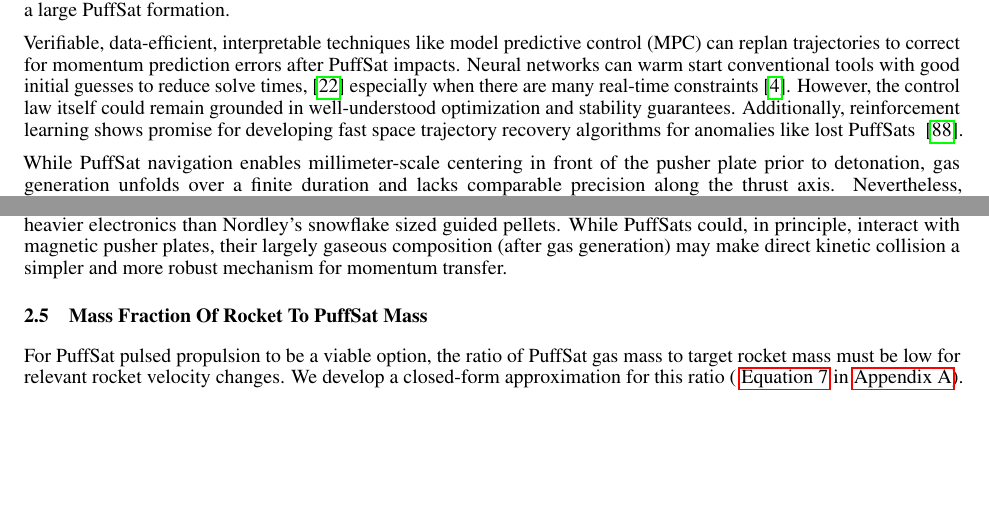
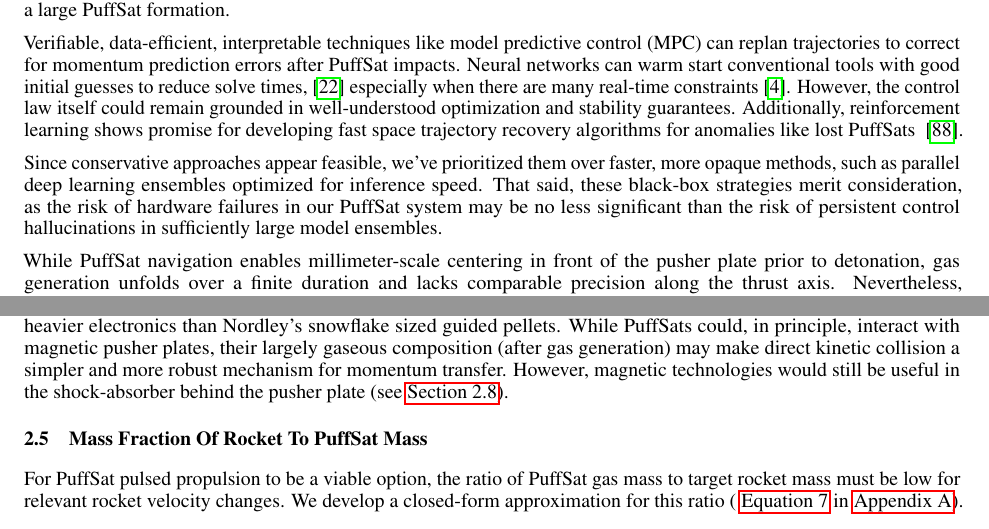
Before and after one commit to katzseth22202/Balloon-Pulse-Propulsion, a LaTeX paper (templateArxiv.tex): two parts of pages 7 and 9 of 31, joined at a grey line, cut so that both start at the same text, the shorter picture padded with empty space. Compiled offline with pdfLaTeX.

Commit message:
Updates from Overleaf

```diff
--- a/templateArxiv.tex
+++ b/templateArxiv.tex
@@ -156,6 +156,8 @@ PuffSat interceptions, however, may occur near low periapsis in denser atmospher
 
 Verifiable, data-efficient, interpretable techniques like model predictive control (MPC) can replan trajectories to correct for momentum prediction errors after PuffSat impacts.  Neural networks can  warm start conventional tools with good initial guesses to reduce solve times, \cite{guffanti2024transformerstrajectoryoptimizationapplication} especially when there are many real-time constraints  \cite{briden_constraint}.  However, the control law itself could remain grounded in well-understood optimization and stability guarantees.     Additionally, reinforcement learning shows promise for developing fast space trajectory recovery algorithms for anomalies like lost PuffSats \ \cite{zavoli2021reinforcement}.
 
+Since conservative approaches appear feasible, we've prioritized them over faster, more opaque methods, such as parallel deep learning ensembles optimized for inference speed. That said, these black-box strategies merit consideration, as the risk of hardware failures in our PuffSat system may be no less significant than the risk of persistent control hallucinations in sufficiently large model ensembles.
+
 While PuffSat navigation enables millimeter-scale centering in front of the pusher plate prior to detonation, gas generation unfolds over a finite duration and lacks comparable precision along the thrust axis. Nevertheless, sub-centimeter lateral positioning ensures that the plume impinges symmetrically--preserving the target vehicle’s inertial stability.  The target rocket's reaction control system would still need high performance to cancel undesirable torques from the occasional PuffSat that hits the pusher plate significantly off-center.
 
 \subsection{PuffSat Design And Gas Generation Details}\label{sec:puffsat_design}
@@ -202,7 +204,7 @@ Both Singer’s and Nordley’s designs relied on mass drivers.  These devices w
 
 These pellet stream propulsion ideas often prioritized interstellar speeds over economic feasibility.  Instead of using expensive mass drivers or light sails, our PuffSat pulse propulsion system focuses on achieving high speeds primarily through low cost orbital maneuvers.   Our PuffSats can weigh kilograms, and are mostly comprised of materials that gasify to biocompatible chemicals like water vapor, nitrogen, oxygen, and carbon dioxide.   This means they generate substantially less pollution for a given $\Delta V$ (delta-v), which makes them practical for very large scale near-Earth applications.
 
-Although our PuffSats contain electronics, the majority of their mass consists of inexpensive explosives or ices. This composition enables comparable propulsion at significantly lower cost than systems dominated by electronics or solar sail material. Water ice, in particular, is abundant and mineable throughout the solar system.  Larger PuffSats can afford heavier electronics than Nordley's snowflake sized guided pellets.  While PuffSats could, in principle, interact with magnetic pusher plates, their largely gaseous composition (after gas generation) may make direct kinetic collision a simpler and more robust mechanism for momentum transfer.
+Although our PuffSats contain electronics, the majority of their mass consists of inexpensive explosives or ices. This composition enables comparable propulsion at significantly lower cost than systems dominated by electronics or solar sail material. Water ice, in particular, is abundant and mineable throughout the solar system.  Larger PuffSats can afford heavier electronics than Nordley's snowflake sized guided pellets.  While PuffSats could, in principle, interact with magnetic pusher plates, their largely gaseous composition (after gas generation) may make direct kinetic collision a simpler and more robust mechanism for momentum transfer.  However, magnetic technologies would still be useful in the shock-absorber behind the pusher plate (see \autoref{sec:lightweight_pusher_plates}).
 
 \subsection{Mass Fraction Of Rocket To PuffSat Mass}
 For PuffSat pulsed propulsion to be a viable option, the ratio of PuffSat gas mass to target rocket mass must be low for relevant rocket velocity changes. We develop a closed-form approximation for this ratio ( \autoref{eq:PuffSat_ratio} in {\autoref{sec:PuffSat_ratio_approximation}). Since real collisions are not perfectly elastic, our approximation includes an energy loss "fudge factor," $f$.  Justification for a high $f$ value comes from findings of Project Orion. The Orion team determined that collisions involving the pusher plate could be opaque  \cite{orion_reflections}. This opacity is a consequence of Kramers' opacity law \cite{kramers1928diffusion}, which states that opacity increases sharply with density. The plasma in the pusher plate is orders of magnitude denser than the low-density, inelastic plasma collisions studied in fields like fusion research.  Opacity implies minimal kinetic energy loss to pusher plate heating, resulting in a more elastic impact. Pusher plate durability and opacity could be further enhanced by spraying a thin layer of oil on the plate between impacts.   Additionally, a curved, roughly parabolic pusher plate would produce a  highly collimated gas reflection. A fudge factor of $f=0.5$ is perfectly inelastic, but with all gas hitting the pusher plate. Perfectly elastic collisions correspond to $f=1$.  We select a high $f=0.8$, though the mission scenarios this paper discusses are still viable with more conservative fudge factor values.
```
